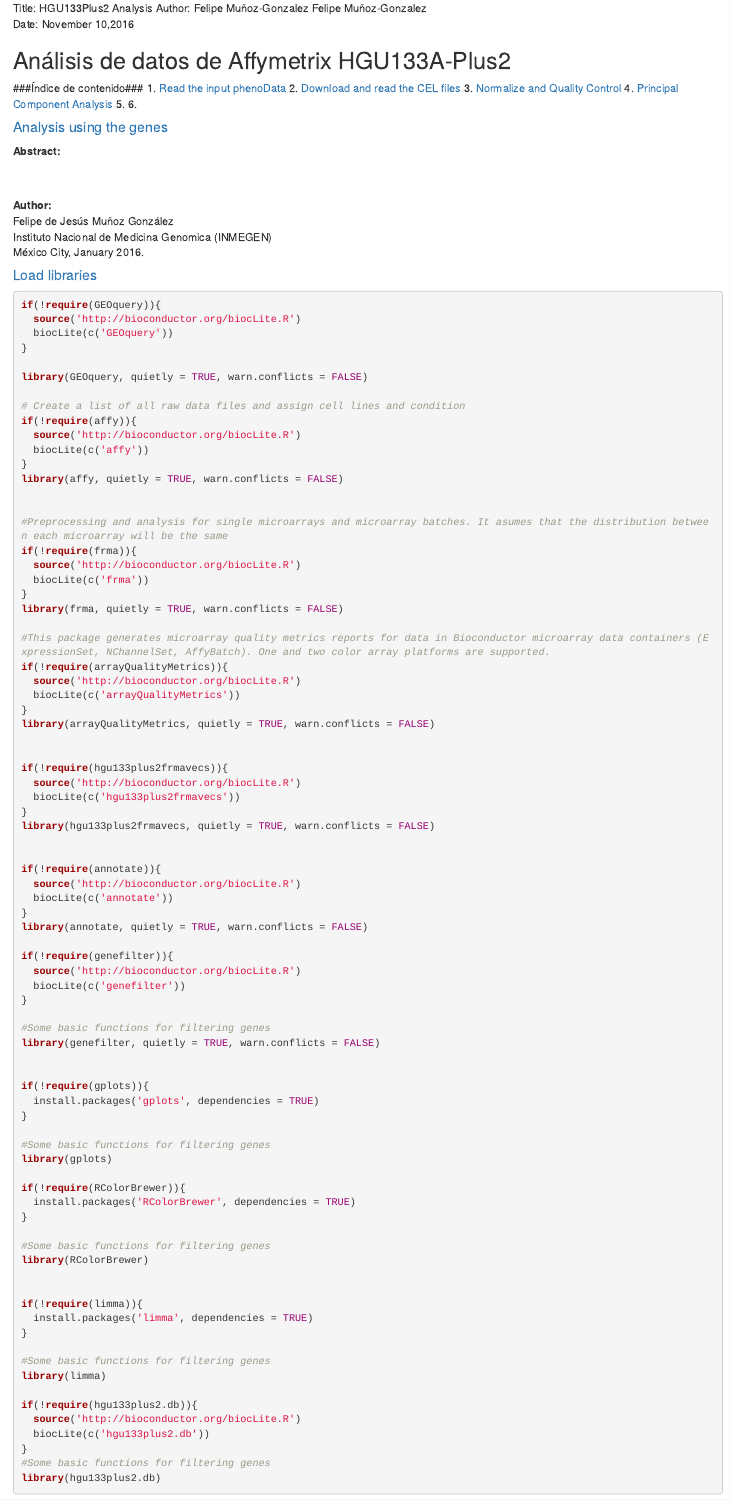
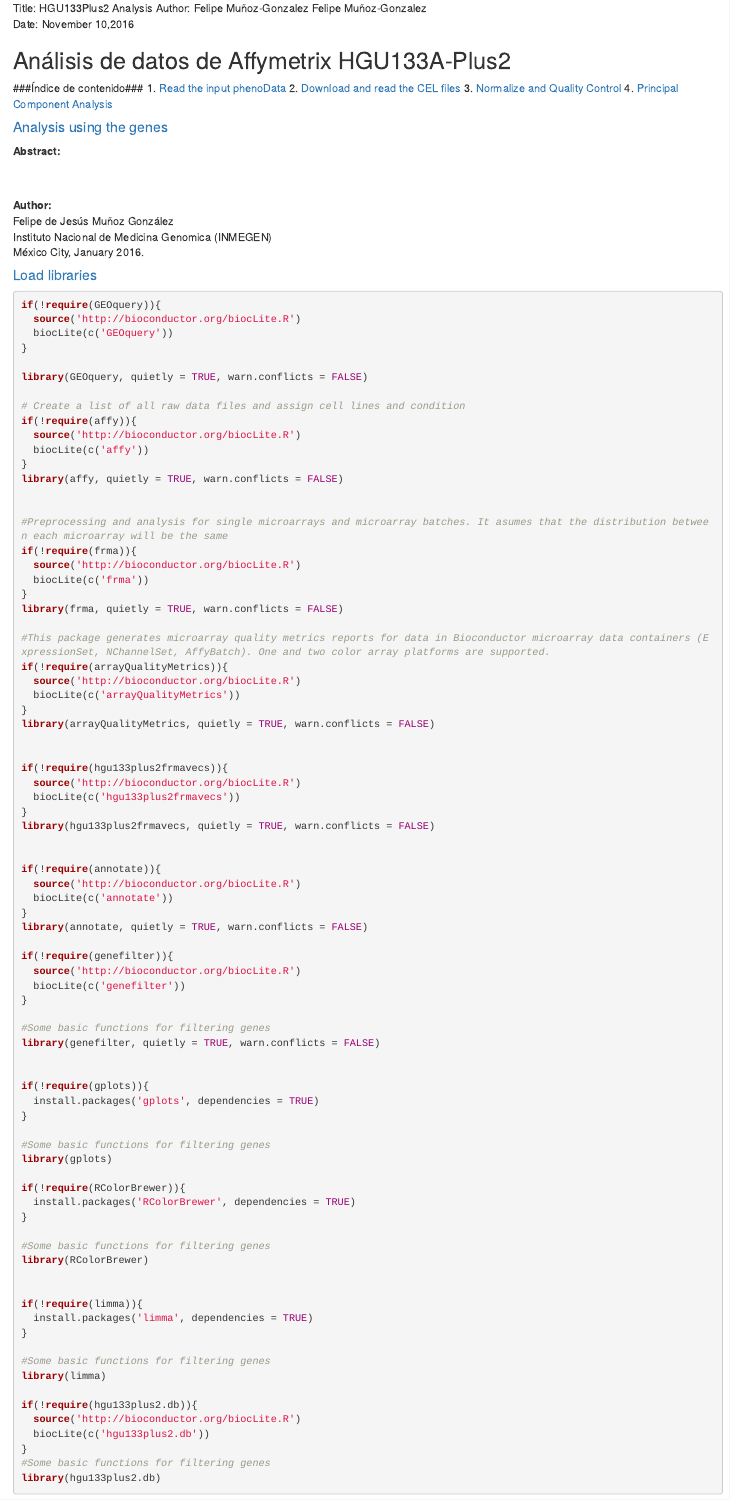
Before and after one commit to pipemg/Targeting-glycolysis-metabolism-DataQC, an R Markdown document (HGU133Plus2_analysis.Rmd): the page in a window 1100 px wide, from its top. Rendered offline with R 4.5, knitr and Pandoc, with nearby package versions; some code elsewhere in the file could not run offline.

Commit message:
Update HGU133Plus2_analysis.Rmd

```diff
--- a/HGU133Plus2_analysis.Rmd
+++ b/HGU133Plus2_analysis.Rmd
@@ -16,8 +16,6 @@
 2. [Download and read the CEL files](#download)
 3. [Normalize and Quality Control](#norm)
 4. [Principal Component Analysis](#pca)
-5. [](#)
-6. [](#)
 
 #### <a name="genes"> Analysis using the genes</a>###
 **Abstract:** <br>
```
